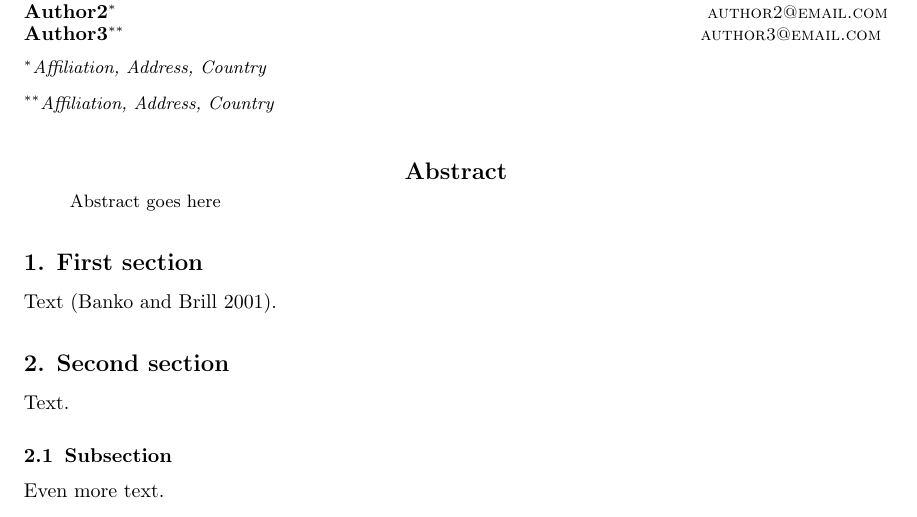
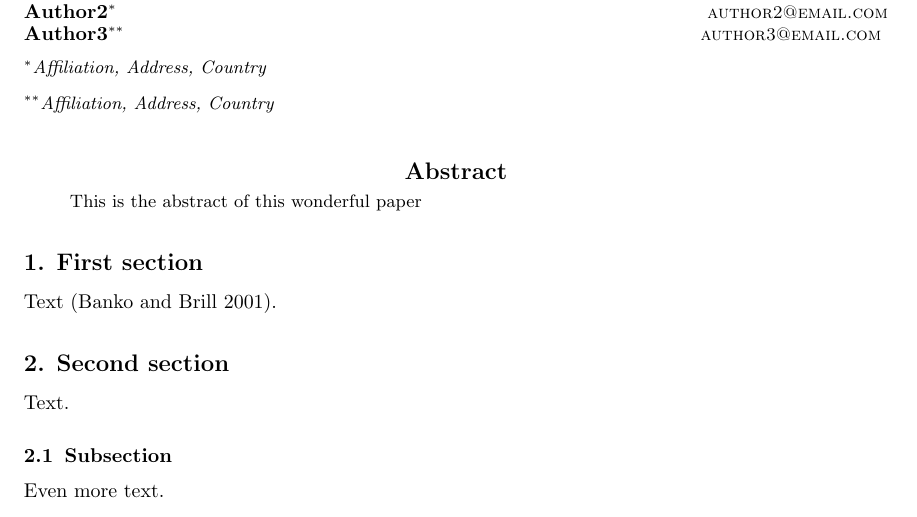
Before and after one commit to silviabonfanti/USTIR2020, a LaTeX paper (Gruppo 10/CLINtemplate.tex): part of the page, cut so that both start at the same text. Compiled offline with pdfLaTeX; a LaTeX package or settings file that is missing is left out.

Commit message:
Abstract
Costanza

```diff
--- a/Gruppo 10/CLINtemplate.tex
+++ b/Gruppo 10/CLINtemplate.tex
@@ -40,7 +40,7 @@
 %\copyright
 
 \begin{abstract}
-Abstract goes here
+This is the abstract of this wonderful paper
 \end{abstract}
 
 \section{First section}
```
